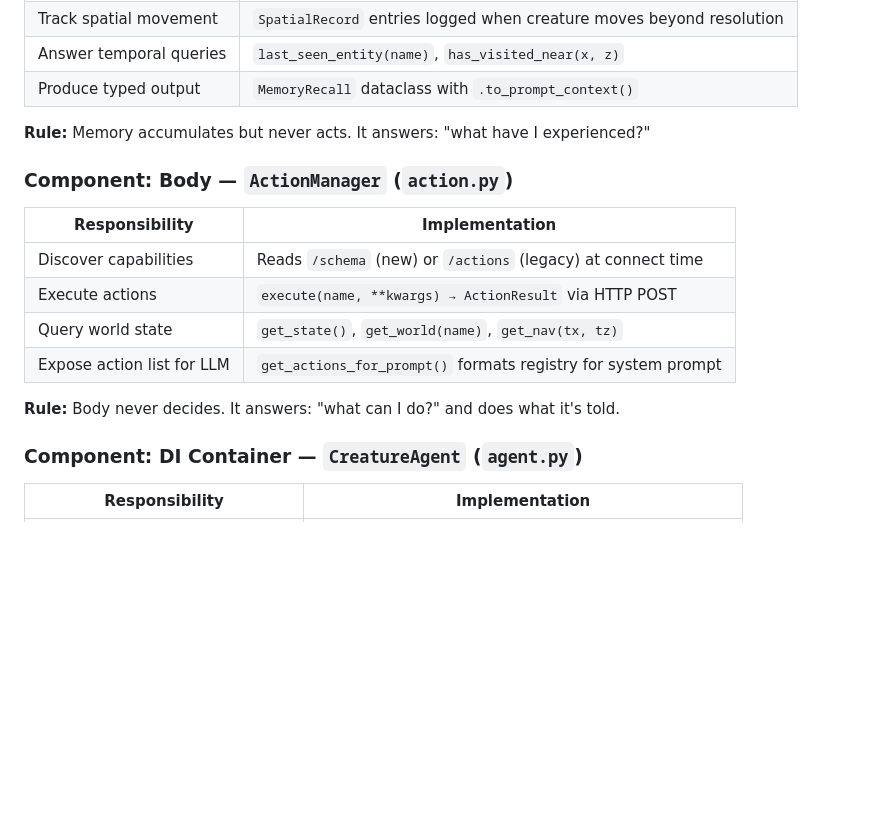
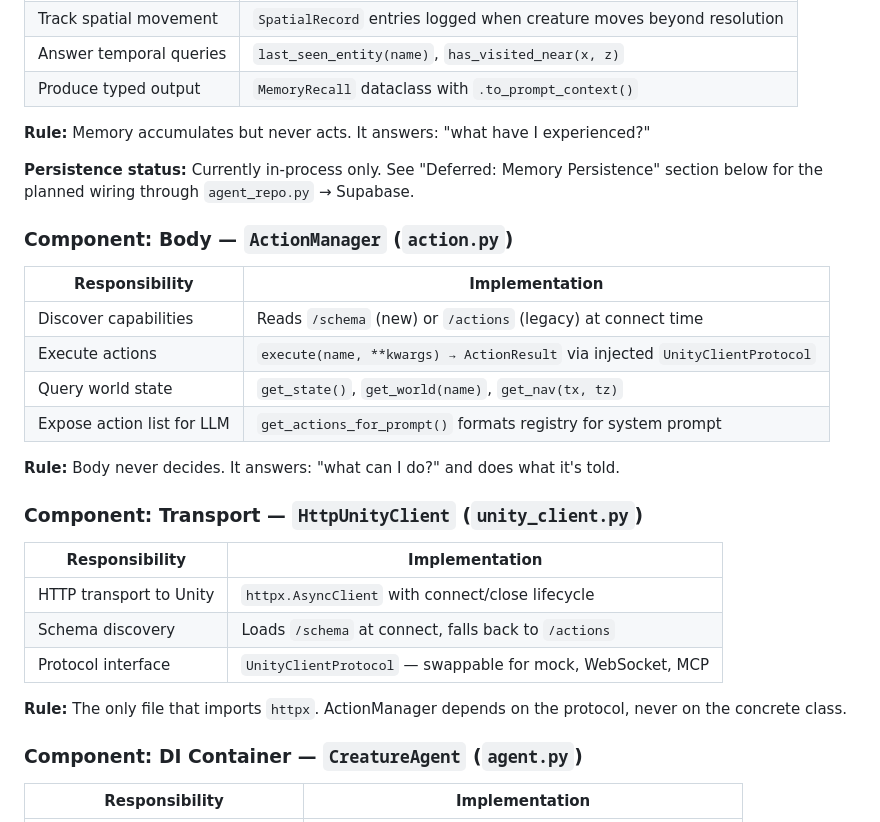
Before and after one commit to MewiLab/mewi, a Markdown page: docs/decisions/ADR-004-creature-agent.md, the part around one of its changes. Rendered like a GitHub page; blank space fills up the shorter version.

```diff
--- a/docs/decisions/ADR-004-creature-agent.md
+++ b/docs/decisions/ADR-004-creature-agent.md
@@ -78,16 +90,30 @@ calls an LLM.  It answers: "what do I see right now?"
 
 **Rule:** Memory accumulates but never acts.  It answers: "what have I experienced?"
 
+**Persistence status:** Currently in-process only.  See "Deferred: Memory Persistence"
+section below for the planned wiring through `agent_repo.py` → Supabase.
+
 ### Component: Body — `ActionManager` (`action.py`)
 
 | Responsibility | Implementation |
 |----------------|----------------|
 | Discover capabilities | Reads `/schema` (new) or `/actions` (legacy) at connect time |
-| Execute actions | `execute(name, **kwargs) → ActionResult` via HTTP POST |
+| Execute actions | `execute(name, **kwargs) → ActionResult` via injected `UnityClientProtocol` |
 | Query world state | `get_state()`, `get_world(name)`, `get_nav(tx, tz)` |
 | Expose action list for LLM | `get_actions_for_prompt()` formats registry for system prompt |
 
 **Rule:** Body never decides.  It answers: "what can I do?" and does what it's told.
+
+### Component: Transport — `HttpUnityClient` (`unity_client.py`)
+
+| Responsibility | Implementation |
+|----------------|----------------|
+| HTTP transport to Unity | `httpx.AsyncClient` with connect/close lifecycle |
+| Schema discovery | Loads `/schema` at connect, falls back to `/actions` |
+| Protocol interface | `UnityClientProtocol` — swappable for mock, WebSocket, MCP |
+
+**Rule:** The only file that imports `httpx`.  ActionManager depends on the protocol,
+never on the concrete class.
 
 ### Component: DI Container — `CreatureAgent` (`agent.py`)
 
```
Also changed, not shown: other parts of docs/decisions/ADR-004-creature-agent.md (+83 -19 lines).
